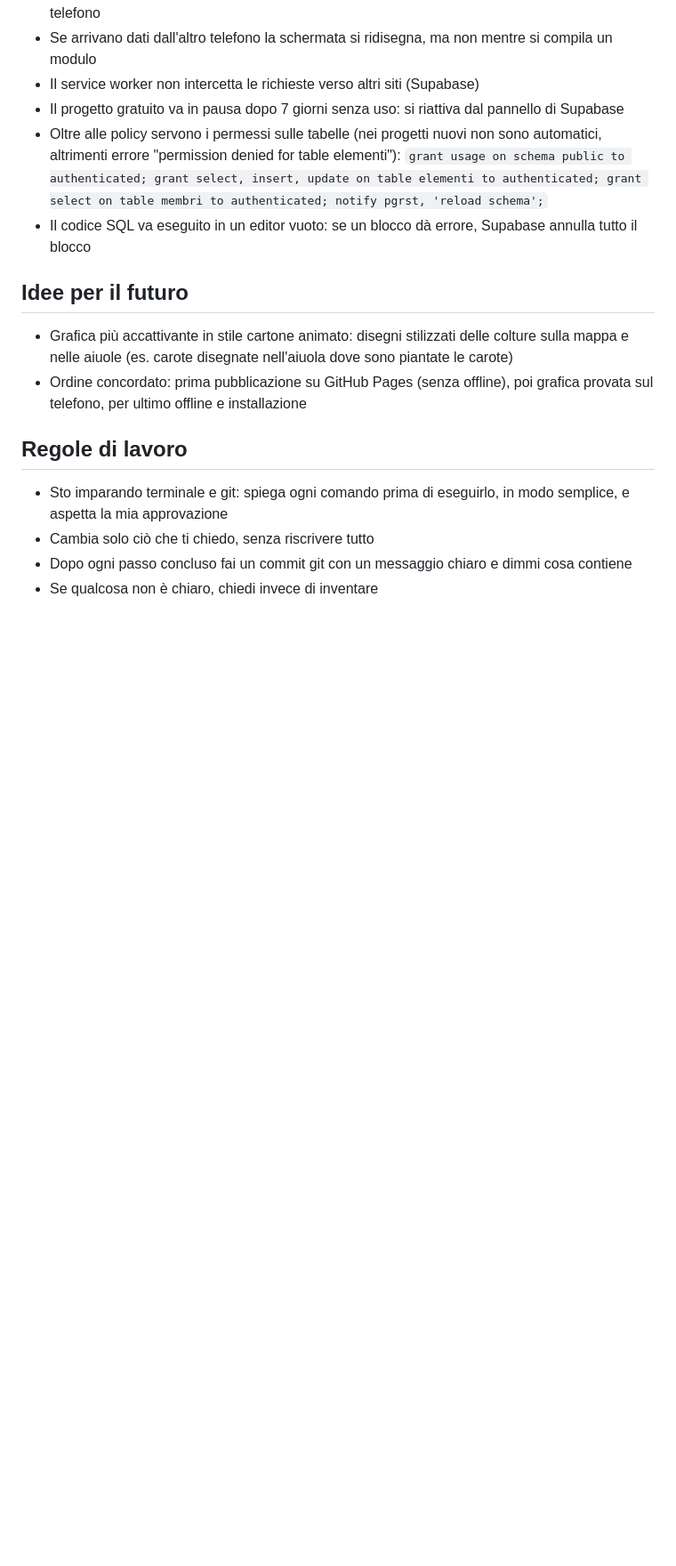
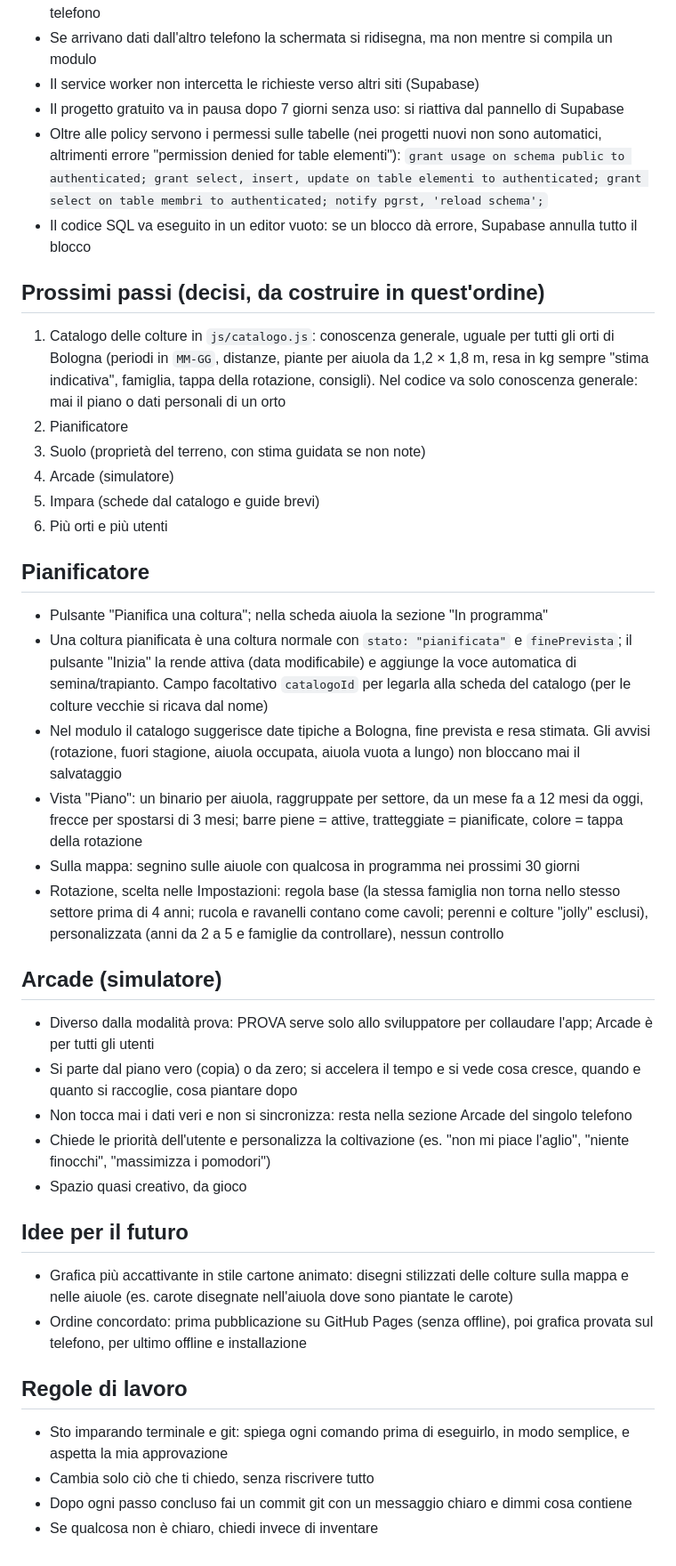
Before and after one commit to marcofilini97-jpg/orto-app, a Markdown page: CLAUDE.md, the part around the change. Shown at 89% size. Drawn GitHub-style; blank space fills up the shorter version.

Commit message:
CLAUDE.md: decisioni su catalogo, pianificatore e Arcade
Co-Authored-By: Claude Opus 5.5 <noreply@anthropic.com>
Claude-Session: https://claude.ai/code/session_01SPdnKRehBKxGJi2rvSy64y

```diff
--- a/CLAUDE.md
+++ b/CLAUDE.md
@@ -139,6 +139,29 @@ Un unico oggetto JSON, che è anche il formato del file di backup:
   `grant usage on schema public to authenticated; grant select, insert, update on table elementi to authenticated; grant select on table membri to authenticated; notify pgrst, 'reload schema';`
 - Il codice SQL va eseguito in un editor vuoto: se un blocco dà errore, Supabase annulla tutto il blocco
 
+## Prossimi passi (decisi, da costruire in quest'ordine)
+1. Catalogo delle colture in `js/catalogo.js`: conoscenza generale, uguale per tutti gli orti di Bologna (periodi in `MM-GG`, distanze, piante per aiuola da 1,2 × 1,8 m, resa in kg sempre "stima indicativa", famiglia, tappa della rotazione, consigli). Nel codice va solo conoscenza generale: mai il piano o dati personali di un orto
+2. Pianificatore
+3. Suolo (proprietà del terreno, con stima guidata se non note)
+4. Arcade (simulatore)
+5. Impara (schede dal catalogo e guide brevi)
+6. Più orti e più utenti
+
+## Pianificatore
+- Pulsante "Pianifica una coltura"; nella scheda aiuola la sezione "In programma"
+- Una coltura pianificata è una coltura normale con `stato: "pianificata"` e `finePrevista`; il pulsante "Inizia" la rende attiva (data modificabile) e aggiunge la voce automatica di semina/trapianto. Campo facoltativo `catalogoId` per legarla alla scheda del catalogo (per le colture vecchie si ricava dal nome)
+- Nel modulo il catalogo suggerisce date tipiche a Bologna, fine prevista e resa stimata. Gli avvisi (rotazione, fuori stagione, aiuola occupata, aiuola vuota a lungo) non bloccano mai il salvataggio
+- Vista "Piano": un binario per aiuola, raggruppate per settore, da un mese fa a 12 mesi da oggi, frecce per spostarsi di 3 mesi; barre piene = attive, tratteggiate = pianificate, colore = tappa della rotazione
+- Sulla mappa: segnino sulle aiuole con qualcosa in programma nei prossimi 30 giorni
+- Rotazione, scelta nelle Impostazioni: regola base (la stessa famiglia non torna nello stesso settore prima di 4 anni; rucola e ravanelli contano come cavoli; perenni e colture "jolly" esclusi), personalizzata (anni da 2 a 5 e famiglie da controllare), nessun controllo
+
+## Arcade (simulatore)
+- Diverso dalla modalità prova: PROVA serve solo allo sviluppatore per collaudare l'app; Arcade è per tutti gli utenti
+- Si parte dal piano vero (copia) o da zero; si accelera il tempo e si vede cosa cresce, quando e quanto si raccoglie, cosa piantare dopo
+- Non tocca mai i dati veri e non si sincronizza: resta nella sezione Arcade del singolo telefono
+- Chiede le priorità dell'utente e personalizza la coltivazione (es. "non mi piace l'aglio", "niente finocchi", "massimizza i pomodori")
+- Spazio quasi creativo, da gioco
+
 ## Idee per il futuro
 - Grafica più accattivante in stile cartone animato: disegni stilizzati delle colture sulla mappa e nelle aiuole (es. carote disegnate nell'aiuola dove sono piantate le carote)
 - Ordine concordato: prima pubblicazione su GitHub Pages (senza offline), poi grafica provata sul telefono, per ultimo offline e installazione
```
